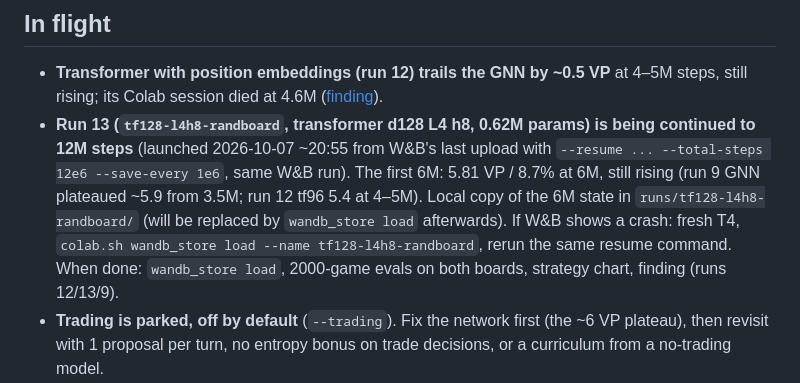
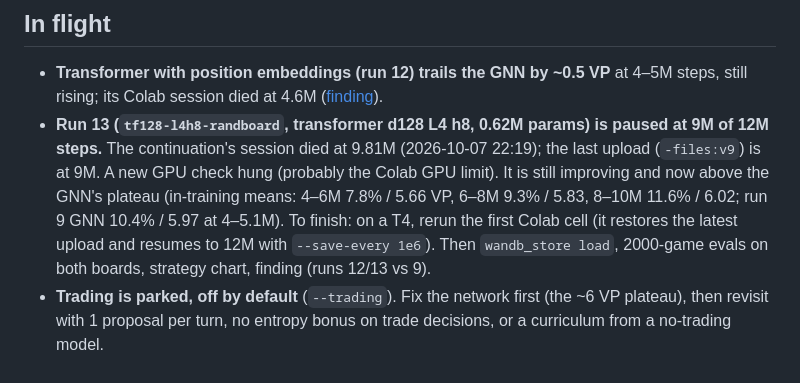
Before and after one commit to restachoc/catan, a Markdown page: claude/ONGOING.md, the part around the change. GitHub-like rendering.

Commit message:
ONGOING: run 13 paused at 9M steps (Colab GPU unavailable)
Co-Authored-By: Claude Opus 5.5 <noreply@anthropic.com>

```diff
--- a/claude/ONGOING.md
+++ b/claude/ONGOING.md
@@ -7,12 +7,12 @@ short and current: delete items when they're done. Linked from [CLAUDE.md](../CL
 
 - **Transformer with position embeddings (run 12) trails the GNN by ~0.5 VP** at 4–5M steps, still rising; its
   Colab session died at 4.6M ([finding](../findings/transformer-vs-gnn.md)).
-- **Run 13 (`tf128-l4h8-randboard`, transformer d128 L4 h8, 0.62M params) is being continued to 12M steps** (launched
-  2026-10-07 ~20:55 from W&B's last upload with `--resume ... --total-steps 12e6 --save-every 1e6`, same W&B run).
-  The first 6M: 5.81 VP / 8.7% at 6M, still rising (run 9 GNN plateaued ~5.9 from 3.5M; run 12 tf96 5.4 at 4–5M).
-  Local copy of the 6M state in `runs/tf128-l4h8-randboard/` (will be replaced by `wandb_store load` afterwards).
-  If W&B shows a crash: fresh T4, `colab.sh wandb_store load --name tf128-l4h8-randboard`, rerun the same resume
-  command. When done: `wandb_store load`, 2000-game evals on both boards, strategy chart, finding (runs 12/13/9).
+- **Run 13 (`tf128-l4h8-randboard`, transformer d128 L4 h8, 0.62M params) is paused at 9M of 12M steps.** The
+  continuation's session died at 9.81M (2026-10-07 22:19); the last upload (`-files:v9`) is at 9M. A new GPU check
+  hung (probably the Colab GPU limit). It is still improving and now above the GNN's plateau (in-training means:
+  4–6M 7.8% / 5.66 VP, 6–8M 9.3% / 5.83, 8–10M 11.6% / 6.02; run 9 GNN 10.4% / 5.97 at 4–5.1M). To finish: on a T4,
+  rerun the first Colab cell (it restores the latest upload and resumes to 12M with `--save-every 1e6`). Then
+  `wandb_store load`, 2000-game evals on both boards, strategy chart, finding (runs 12/13 vs 9).
 - **Trading is parked, off by default** (`--trading`). Fix the network first (the ~6 VP plateau), then revisit with
   1 proposal per turn, no entropy bonus on trade decisions, or a curriculum from a no-trading model.
 - **Colab sessions die at ~55 min**: fixed with W&B artifacts (`ppo --save-every 2e6`, `wandb_store load/save`, see
```
